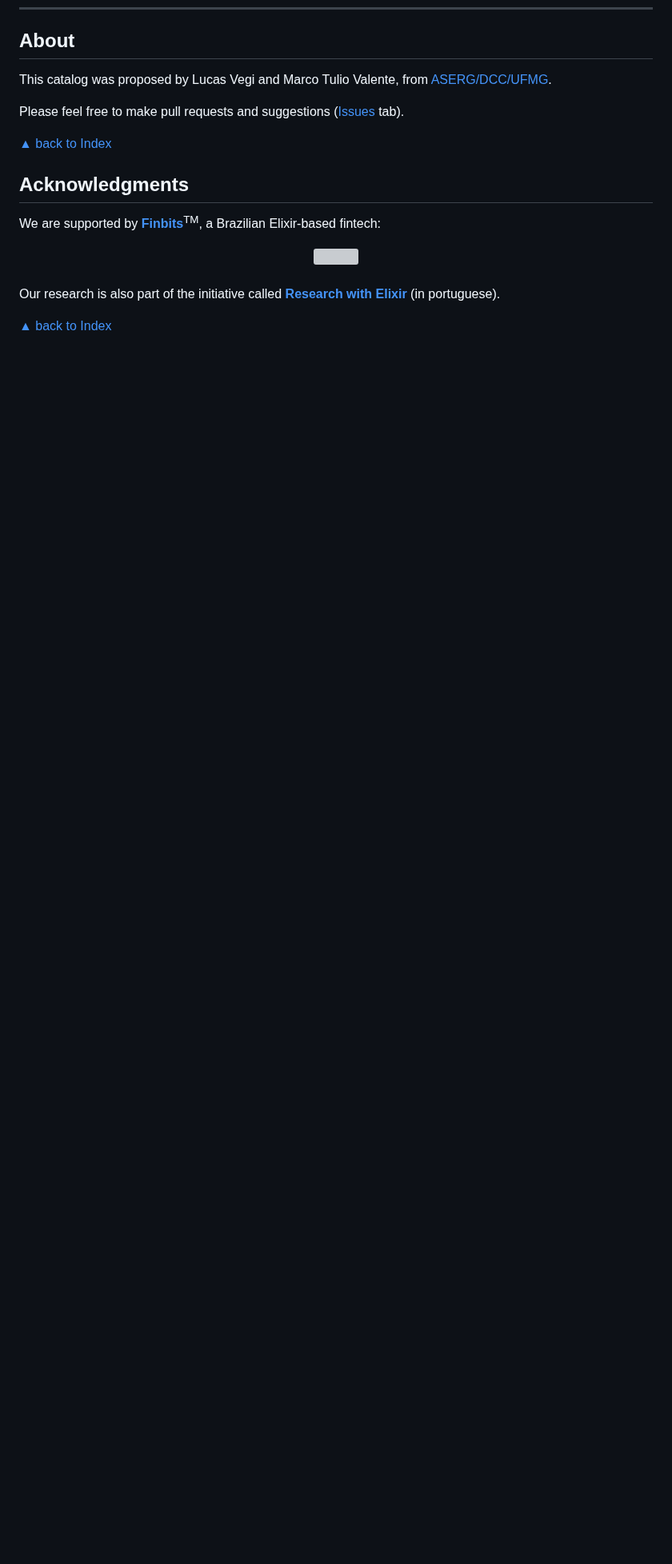
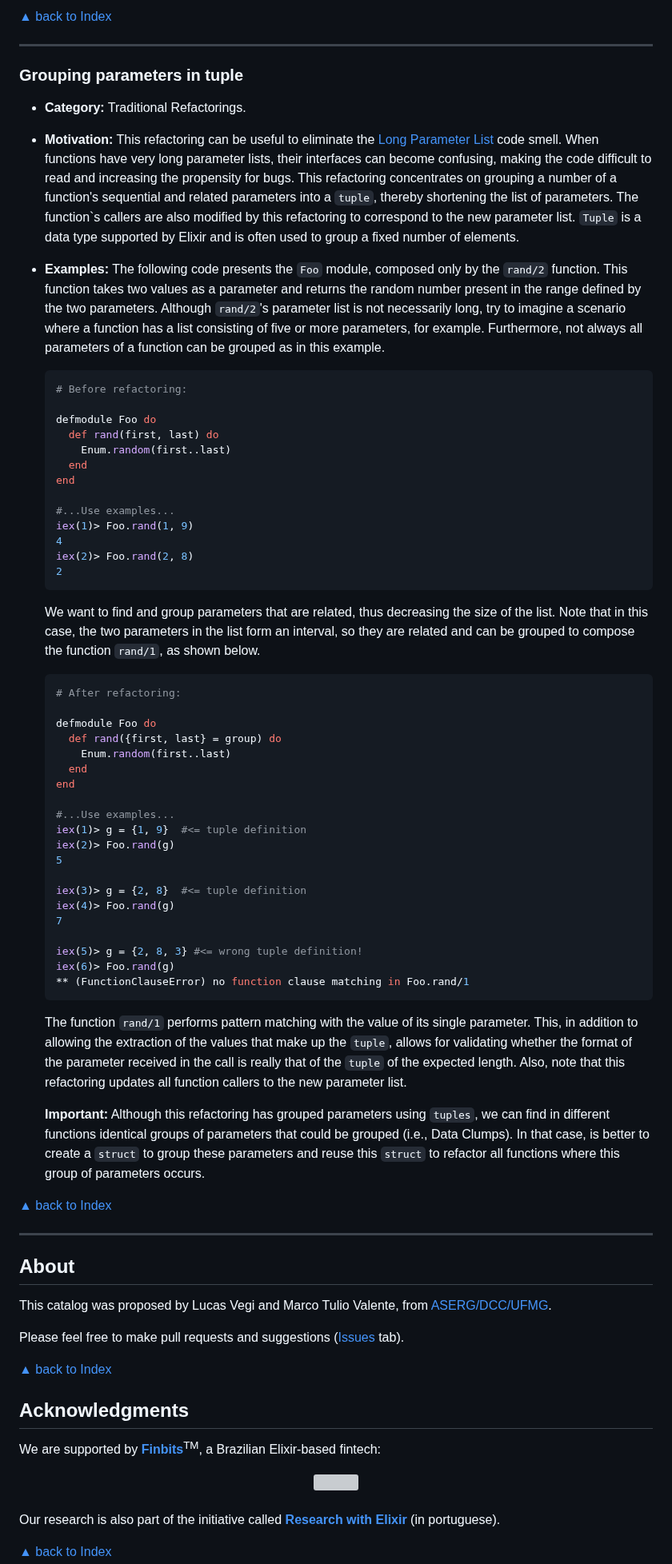
Before and after one commit to lucasvegi/Elixir-Refactorings, a Markdown page: README.md, the part around one of its changes. Shown at 80% size. GitHub-like rendering; blank space fills up the shorter version; grey boxes are pictures that could not be loaded.

````diff
--- a/README.md
+++ b/README.md
@@ -246,3 +276,62 @@ ___
+[▲ back to Index](#table-of-contents)
+___
+
+### Grouping parameters in tuple
+
+* __Category:__ Traditional Refactorings.
+
+* __Motivation:__ This refactoring can be useful to eliminate the [Long Parameter List][Long Parameter List] code smell. When functions have very long parameter lists, their interfaces can become confusing, making the code difficult to read and increasing the propensity for bugs. This refactoring concentrates on grouping a number of a function's sequential and related parameters into a ``tuple``, thereby shortening the list of parameters. The function`s callers are also modified by this refactoring to correspond to the new parameter list. ``Tuple`` is a data type supported by Elixir and is often used to group a fixed number of elements.
+
+* __Examples:__ The following code presents the `Foo` module, composed only by the ``rand/2`` function. This function takes two values as a parameter and returns the random number present in the range defined by the two parameters. Although ``rand/2``'s parameter list is not necessarily long, try to imagine a scenario where a function has a list consisting of five or more parameters, for example. Furthermore, not always all parameters of a function can be grouped as in this example.
+
+  ```elixir
+  # Before refactoring:
+
+  defmodule Foo do
+    def rand(first, last) do
+      Enum.random(first..last)
+    end
+  end
+
+  #...Use examples...
+  iex(1)> Foo.rand(1, 9)
+  4
+  iex(2)> Foo.rand(2, 8)
+  2
+  ```
+
+  We want to find and group parameters that are related, thus decreasing the size of the list. Note that in this case, the two parameters in the list form an interval, so they are related and can be grouped to compose the function ``rand/1``, as shown below.
+
+  ```elixir
+  # After refactoring:
+
+  defmodule Foo do
+    def rand({first, last} = group) do
+      Enum.random(first..last)
+    end
+  end
+
+  #...Use examples...
+  iex(1)> g = {1, 9}  #<= tuple definition
+  iex(2)> Foo.rand(g)
+  5
+
+  iex(3)> g = {2, 8}  #<= tuple definition
+  iex(4)> Foo.rand(g)
+  7
+
+  iex(5)> g = {2, 8, 3} #<= wrong tuple definition!
+  iex(6)> Foo.rand(g)
+  ** (FunctionClauseError) no function clause matching in Foo.rand/1
+  ```
+
+  The function ``rand/1`` performs pattern matching with the value of its single parameter. This, in addition to allowing the extraction of the values that make up the ``tuple``, allows for validating whether the format of the parameter received in the call is really that of the ``tuple`` of the expected length. Also, note that this refactoring updates all function callers to the new parameter list.
+
+  __Important:__ Although this refactoring has grouped parameters using ``tuples``, we can find in different functions identical groups of parameters that could be grouped (i.e., Data Clumps). In that case, is better to create a ``struct`` to group these parameters and reuse this ``struct`` to refactor all functions where this group of parameters occurs.
+
+[▲ back to Index](#table-of-contents)
+___
+
 ## About
 
 This catalog was proposed by Lucas Vegi and Marco Tulio Valente, from [ASERG/DCC/UFMG][ASERG].
````
Also changed, not shown: other parts of README.md (+31 -0 lines).
